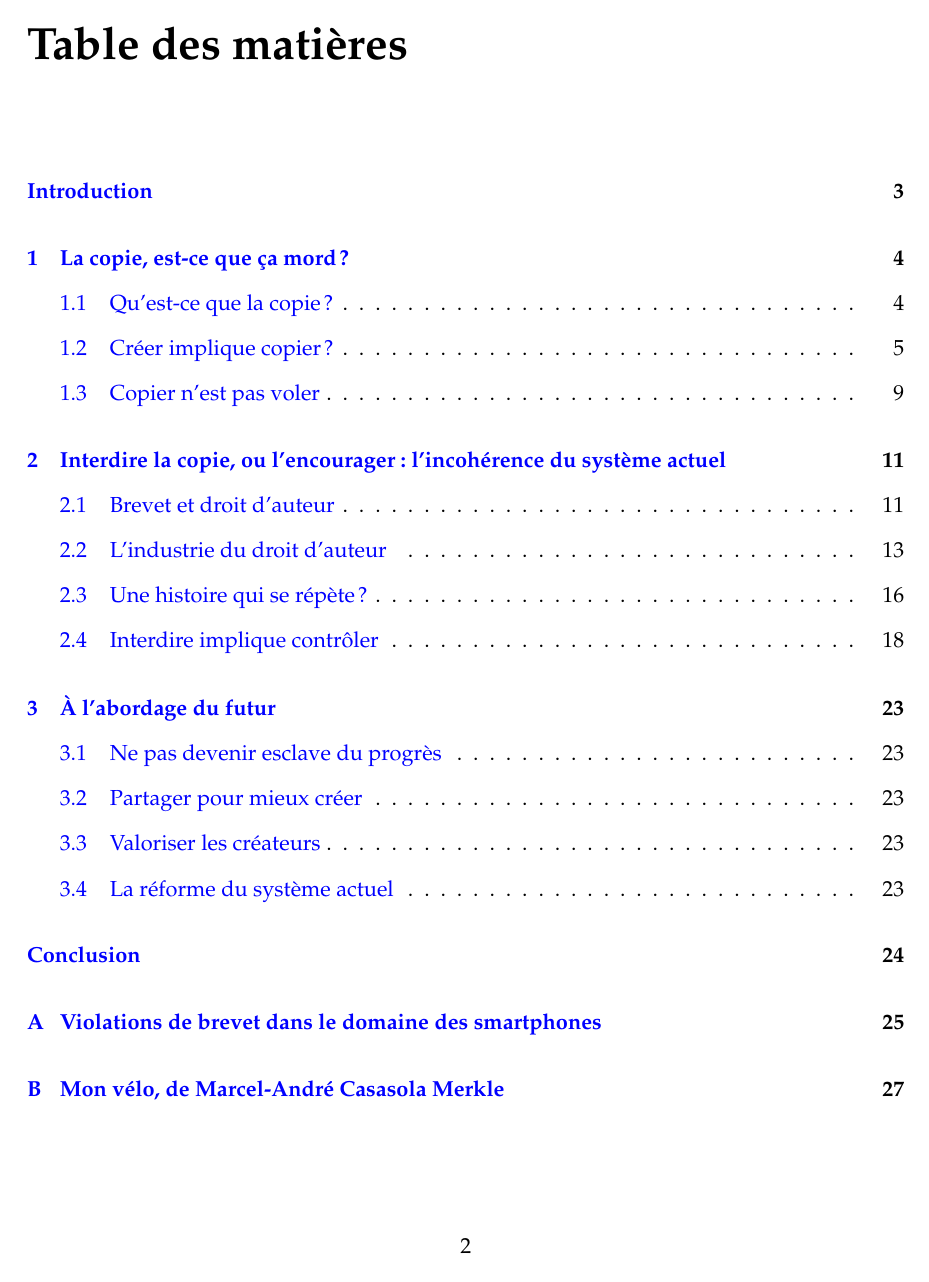
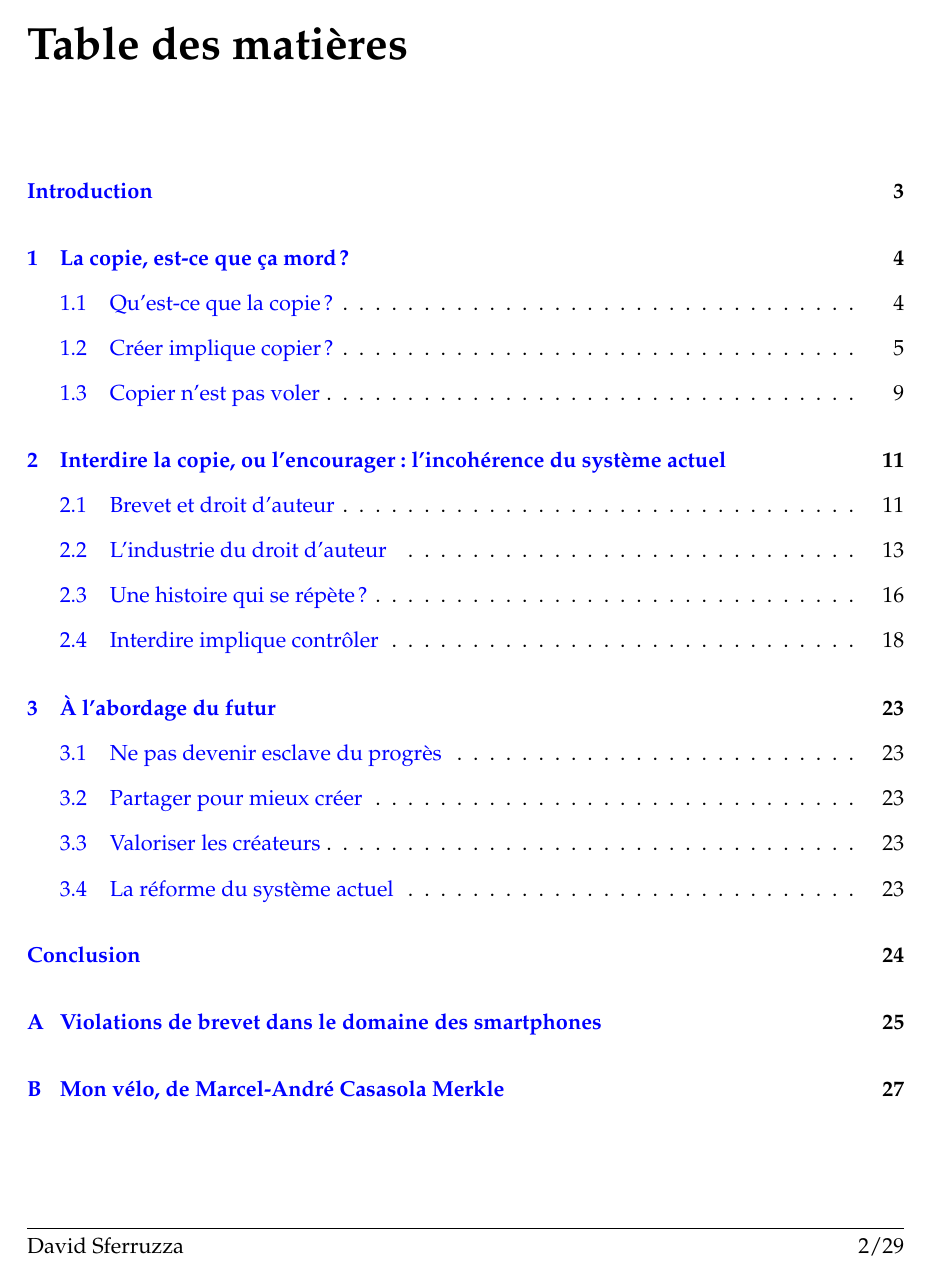
Before and after one commit to dsferruzza/copier-pour-mieux-creer, a LaTeX document (report.tex): page 3 of 30. Compiled offline with pdfLaTeX.

Commit message:
Entêtes et pieds de page

```diff
--- a/report.tex
+++ b/report.tex
@@ -23,9 +23,26 @@
 \newcommand\encadre[1]{\vspace{1.5ex}\fbox{\begin{minipage}{0.92\textwidth}\begin{center}#1\end{center}\end{minipage}}\vspace{2.5ex}}
 
 \newcommand{\titre}{Copier pour mieux créer} % Copier pour mieux coller / Copier, c'est le progrès / Copier pour mieux créer
-\author{David Sferruzza}
+\newcommand{\moi}{David Sferruzza}
+\author{\moi}
 \title{\textit{\titre}}
 \date{décembre 2012}
+
+% Entête et pied de page
+\fancyhf{}
+\lhead{\leftmark}
+\lfoot{\moi}
+\rfoot{\thepage/\pageref*{LastPage}}
+\renewcommand{\footrulewidth}{0.1pt}
+\pagestyle{fancy}
+
+% Entête et pied de page pour les 1ères pages des chapitres
+\fancypagestyle{plain}{
+	\lhead{}
+	\chead{}
+	\rhead{}
+	\renewcommand{\headrulewidth}{0pt}
+}
 
 \begin{document}
 
```
Also changed, not shown: licence.tex (+1 -1 lines).
